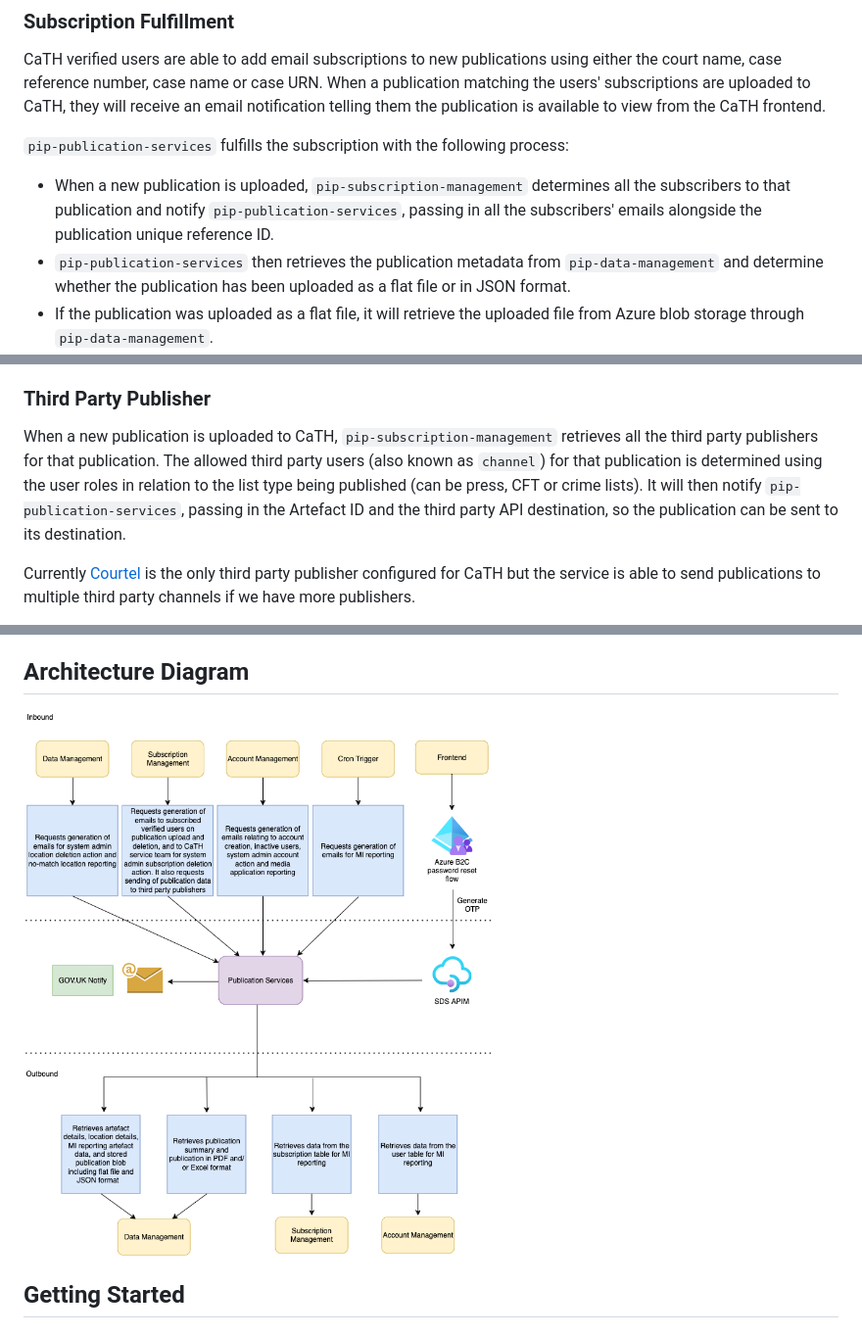
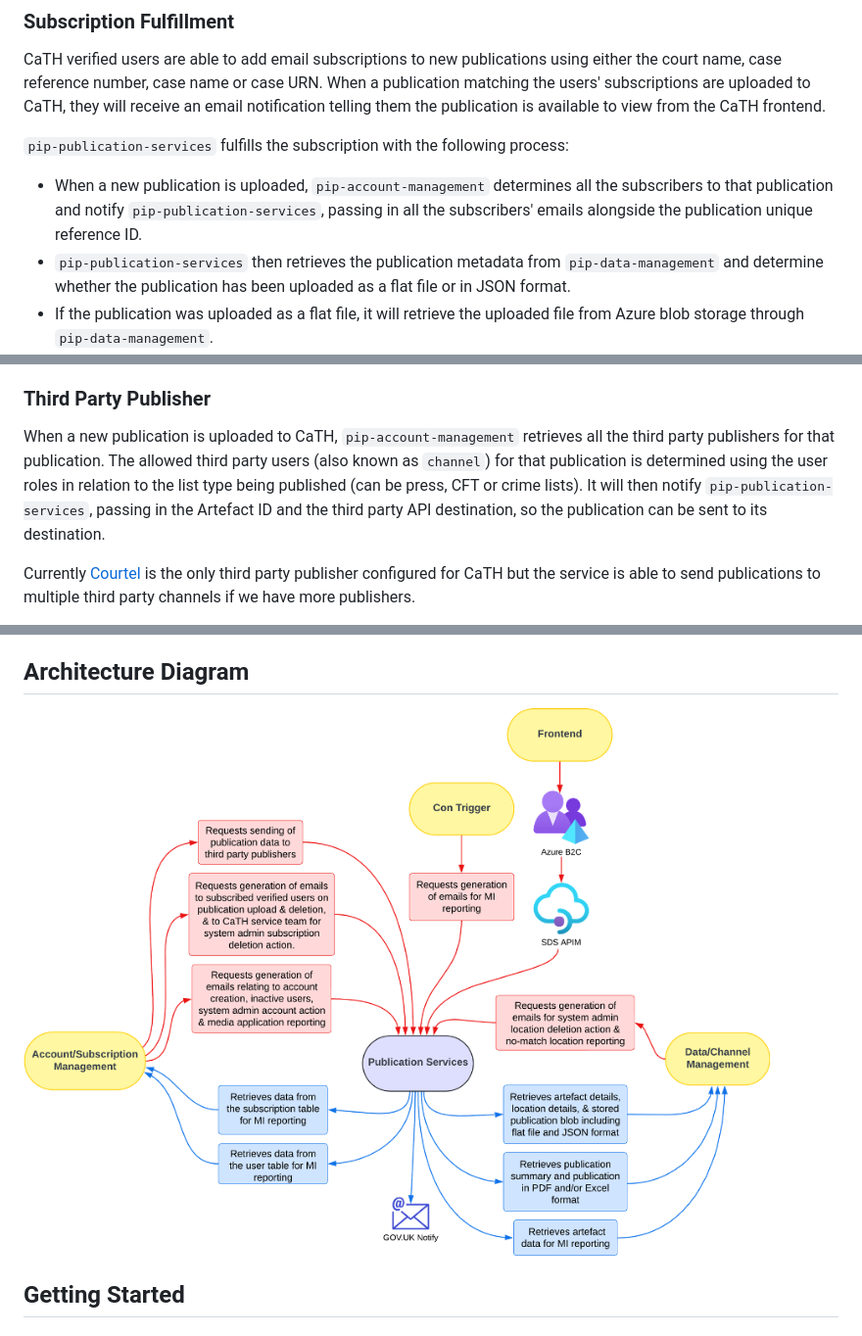
Before and after one commit to hmcts/pip-publication-services, a Markdown page: README.md, 3 parts joined by grey strips. Shown at 98% size. Rendered like a GitHub page; pictures changed too: publication-services-arch.png (deleted), service-diagram.png (added).

```diff
--- a/README.md
+++ b/README.md
@@ -76,7 +76,7 @@ For any update to GOV.UK Notify e-mail template such as adding new fields or cha
 CaTH verified users are able to add email subscriptions to new publications using either the court name, case reference number, case name or case URN. When a publication matching the users' subscriptions are uploaded to CaTH, they will receive an email notification telling them the publication is available to view from the CaTH frontend.
 
 `pip-publication-services` fulfills the subscription with the following process:
-- When a new publication is uploaded, `pip-subscription-management` determines all the subscribers to that publication and notify `pip-publication-services`, passing in all the subscribers' emails alongside the publication unique reference ID.
+- When a new publication is uploaded, `pip-account-management` determines all the subscribers to that publication and notify `pip-publication-services`, passing in all the subscribers' emails alongside the publication unique reference ID.
 - `pip-publication-services` then retrieves the publication metadata from `pip-data-management` and determine whether the publication has been uploaded as a flat file or in JSON format.
 - If the publication was uploaded as a flat file, it will retrieve the uploaded file from Azure blob storage through `pip-data-management`.
 - If the publication was uploaded in JSON format and the JSON payload is less than the set limit (currently default to 2MB), it will:
@@ -87,7 +87,7 @@ CaTH verified users are able to add email subscriptions to new publications usin
 
 ### Third Party Publisher
 
-When a new publication is uploaded to CaTH, `pip-subscription-management` retrieves all the third party publishers for that publication. The allowed third party users (also known as `channel`) for that publication is determined using the user roles in relation to the list type being published (can be press, CFT or crime lists). It will then notify `pip-publication-services`, passing in the Artefact ID and the third party API destination, so the publication can be sent to its destination.
+When a new publication is uploaded to CaTH, `pip-account-management` retrieves all the third party publishers for that publication. The allowed third party users (also known as `channel`) for that publication is determined using the user roles in relation to the list type being published (can be press, CFT or crime lists). It will then notify `pip-publication-services`, passing in the Artefact ID and the third party API destination, so the publication can be sent to its destination.
 
 Currently [Courtel](https://www.courtserve.net/) is the only third party publisher configured for CaTH but the service is able to send publications to multiple third party channels if we have more publishers.
 
@@ -115,7 +115,7 @@ Any endpoint that should require authentication, needs to be annotated either at
 
 ## Architecture Diagram
 
-![Architecture Diagram for pip-publication-services](./publication-services-arch.png)
+![Architecture Diagram for pip-publication-services](service-diagram.png)
 
 ## Getting Started
 
```
Also changed, not shown: other parts of README.md (+0 -2 lines), 15 other files.
